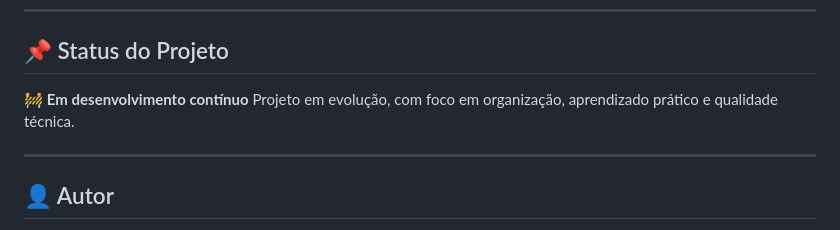
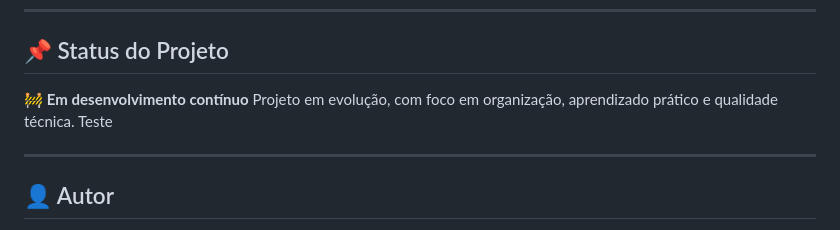
Before and after one commit to rennansilva16/task-flow, a Markdown page: readme.md, the part around the change. Drawn GitHub-style.

Commit message:
teste nova maquina

```diff
--- a/readme.md
+++ b/readme.md
@@ -119,7 +119,7 @@ O escopo permanece aberto para evolução contínua.
 ## 📌 Status do Projeto
 
 🚧 **Em desenvolvimento contínuo**
-Projeto em evolução, com foco em organização, aprendizado prático e qualidade técnica.
+Projeto em evolução, com foco em organização, aprendizado prático e qualidade técnica. Teste
 
 ---
 
```
